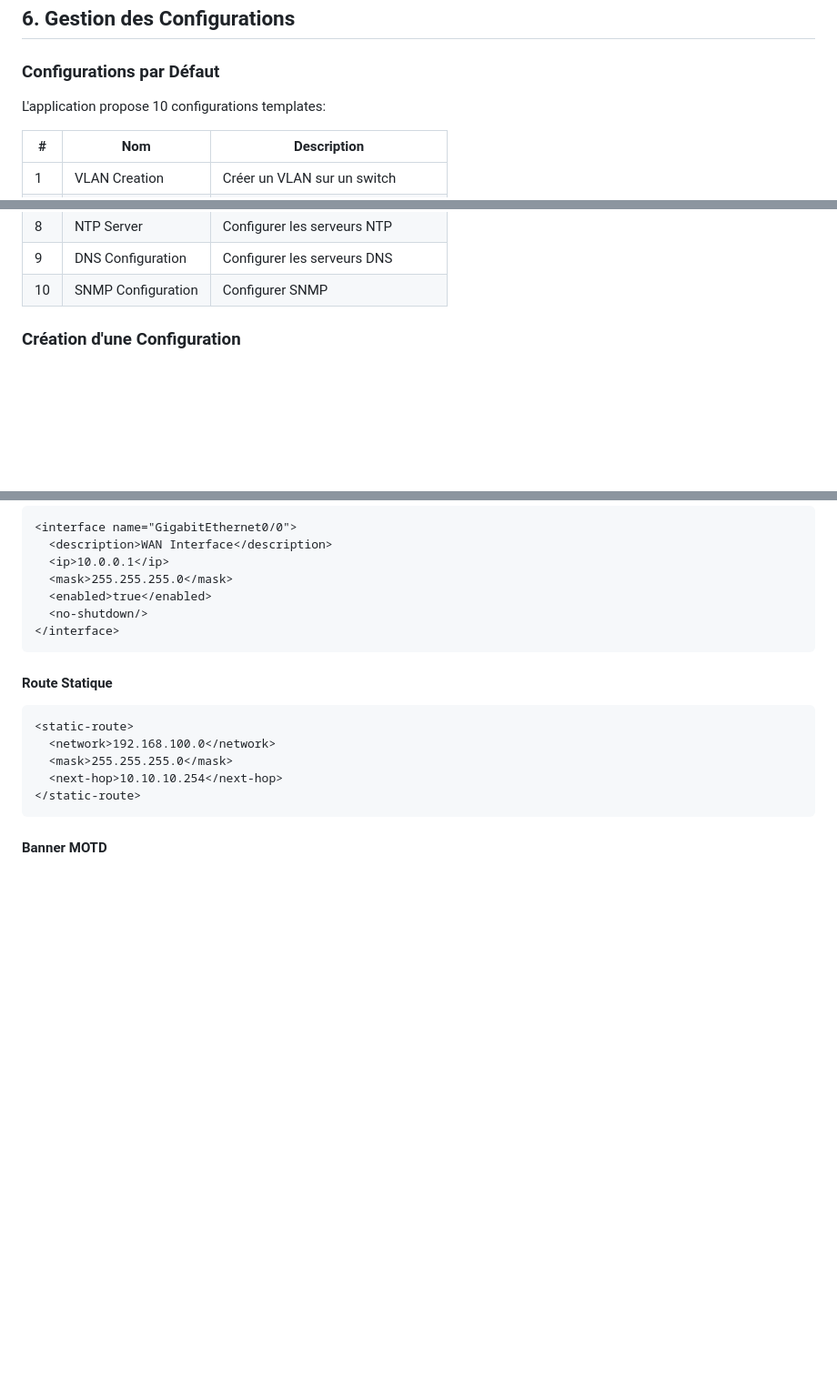
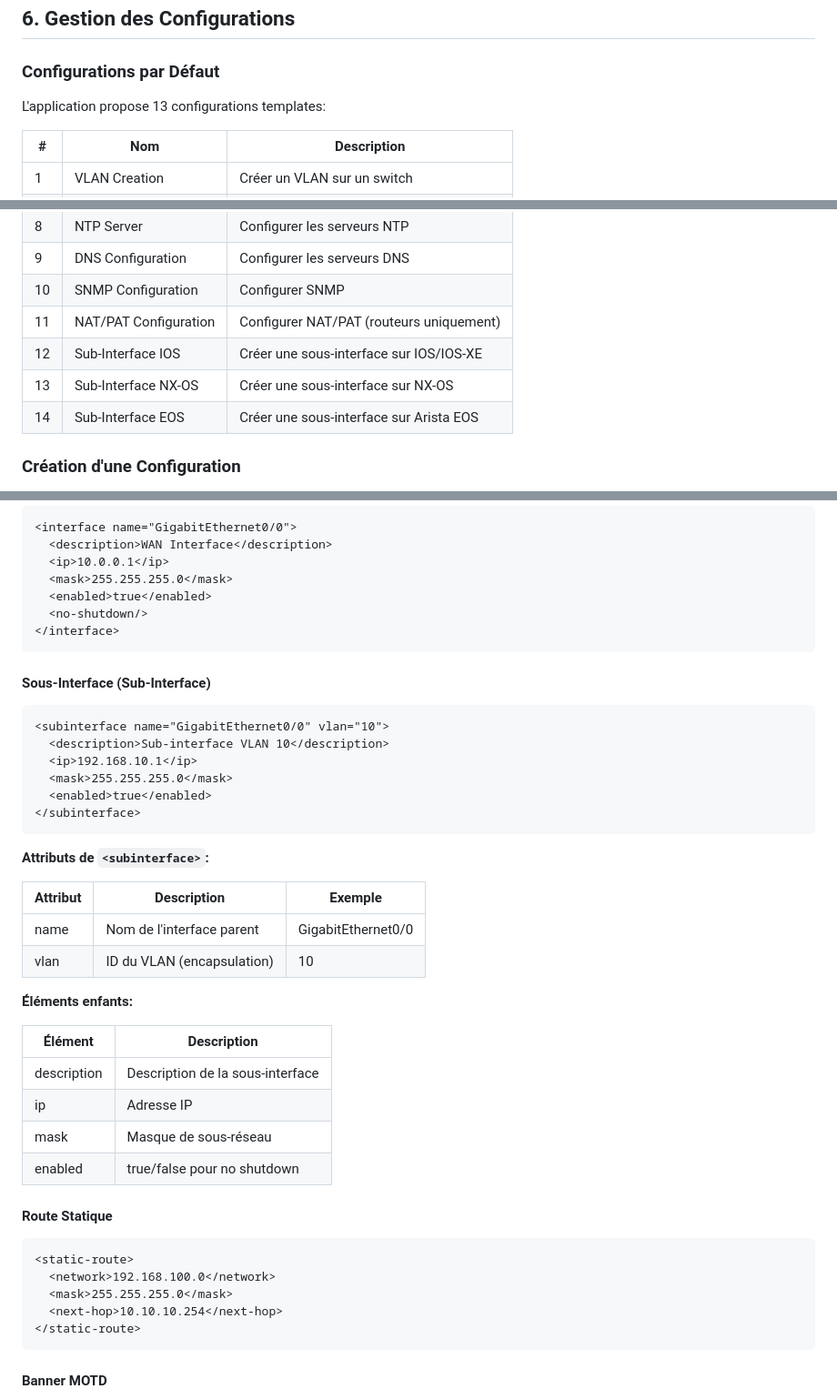
Before and after one commit to desko12/netdeploy, a Markdown page: docs/README.md, 3 parts joined by grey strips. Shown at 91% size. GitHub-like rendering; blank space fills up the shorter version.

Commit message:
Update documentation: add sub-interface configuration
- Add 3 new default templates (IOS/NX-OS/EOS)
- Document sub-interface XML element
- Update version table to v2.1.34

````diff
--- a/docs/README.md
+++ b/docs/README.md
@@ -208,7 +208,7 @@ Le tableau de bord affiche:
 
 ### Configurations par Défaut
 
-L'application propose 10 configurations templates:
+L'application propose 13 configurations templates:
 
 | # | Nom | Description |
 |---|-----|-------------|
@@ -222,6 +222,10 @@ L'application propose 10 configurations templates:
 | 8 | NTP Server | Configurer les serveurs NTP |
 | 9 | DNS Configuration | Configurer les serveurs DNS |
 | 10 | SNMP Configuration | Configurer SNMP |
+| 11 | NAT/PAT Configuration | Configurer NAT/PAT (routeurs uniquement) |
+| 12 | Sub-Interface IOS | Créer une sous-interface sur IOS/IOS-XE |
+| 13 | Sub-Interface NX-OS | Créer une sous-interface sur NX-OS |
+| 14 | Sub-Interface EOS | Créer une sous-interface sur Arista EOS |
 
 ### Création d'une Configuration
 
@@ -428,6 +432,33 @@ curl "http://localhost:3000/api/ping?ip=10.10.10.2"
 </interface>
 ```
 
+#### Sous-Interface (Sub-Interface)
+
+```xml
+<subinterface name="GigabitEthernet0/0" vlan="10">
+  <description>Sub-interface VLAN 10</description>
+  <ip>192.168.10.1</ip>
+  <mask>255.255.255.0</mask>
+  <enabled>true</enabled>
+</subinterface>
+```
+
+**Attributs de `<subinterface>`:**
+
+| Attribut | Description | Exemple |
+|----------|-------------|---------|
+| name | Nom de l'interface parent | GigabitEthernet0/0 |
+| vlan | ID du VLAN (encapsulation) | 10 |
+
+**Éléments enfants:**
+
+| Élément | Description |
+|---------|-------------|
+| description | Description de la sous-interface |
+| ip | Adresse IP |
+| mask | Masque de sous-réseau |
+| enabled | true/false pour no shutdown |
+
 #### Route Statique
 
 ```xml
````
Also changed, not shown: other parts of docs/README.md (+1 -0 lines).
